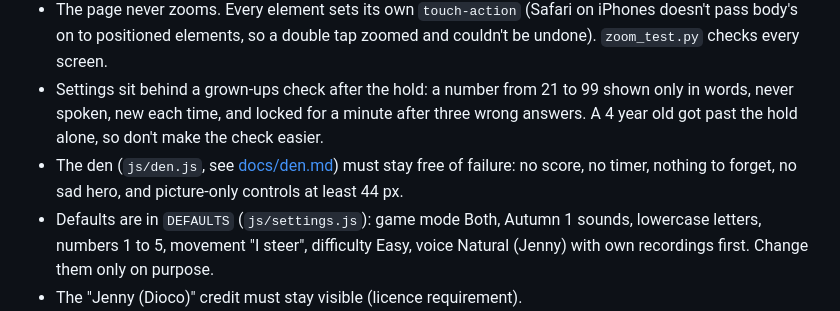
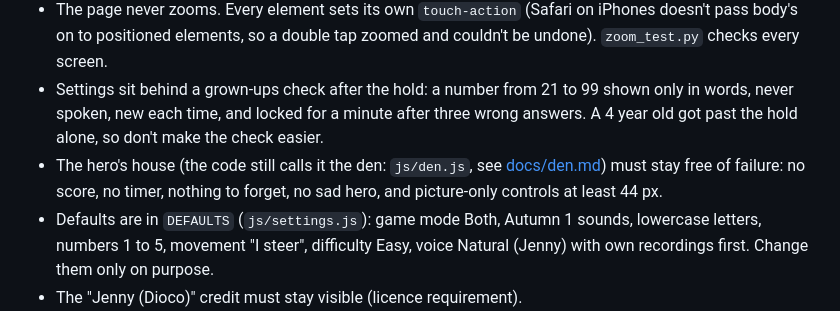
Before and after one commit to dao-wolf/doodle-builders, a Markdown page: CLAUDE.md, the part around the change. GitHub-like rendering.

Commit message:
CLAUDE.md: call the den the hero's house (#21)

```diff
--- a/CLAUDE.md
+++ b/CLAUDE.md
@@ -30,7 +30,7 @@ A static HTML, canvas and JavaScript learning game for children aged 2 to 5 (pho
 - Sizes: the question card is drawn at `--card-k` (0.8, in `css/style.css`) and the answers at `ANSWER_K` (1.1, in `js/game.js`) of their first sizes. Change a size there, not one dimension at a time; `card_test.py` checks both.
 - The page never zooms. Every element sets its own `touch-action` (Safari on iPhones doesn't pass body's on to positioned elements, so a double tap zoomed and couldn't be undone). `zoom_test.py` checks every screen.
 - Settings sit behind a grown-ups check after the hold: a number from 21 to 99 shown only in words, never spoken, new each time, and locked for a minute after three wrong answers. A 4 year old got past the hold alone, so don't make the check easier.
-- The den (`js/den.js`, see [docs/den.md](docs/den.md)) must stay free of failure: no score, no timer, nothing to forget, no sad hero, and picture-only controls at least 44 px.
+- The hero's house (the code still calls it the den: `js/den.js`, see [docs/den.md](docs/den.md)) must stay free of failure: no score, no timer, nothing to forget, no sad hero, and picture-only controls at least 44 px.
 - Defaults are in `DEFAULTS` (`js/settings.js`): game mode Both, Autumn 1 sounds, lowercase letters, numbers 1 to 5, movement "I steer", difficulty Easy, voice Natural (Jenny) with own recordings first. Change them only on purpose.
 - The "Jenny (Dioco)" credit must stay visible (licence requirement).
 - British English and plain words in all copy, comments and docs.
```
